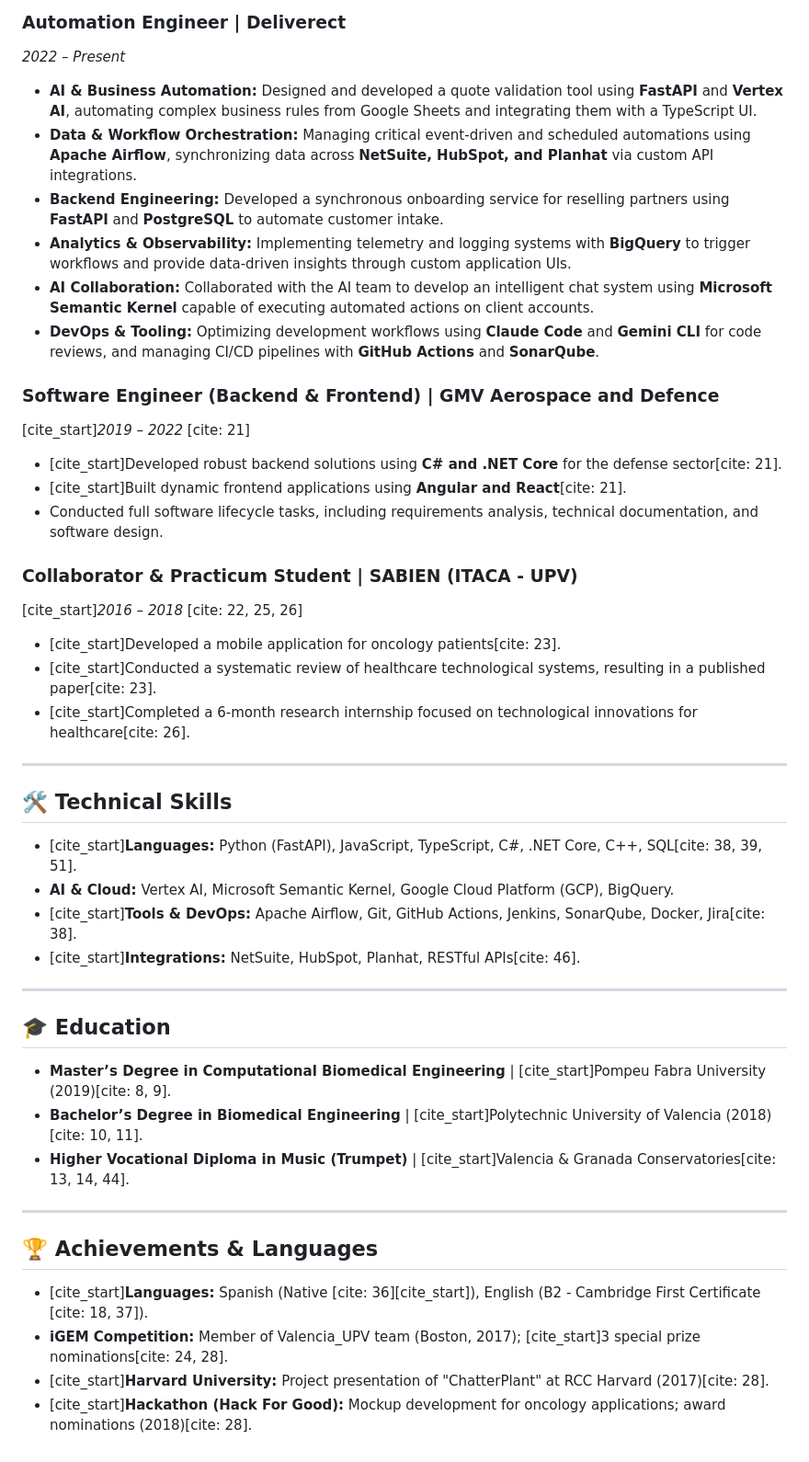
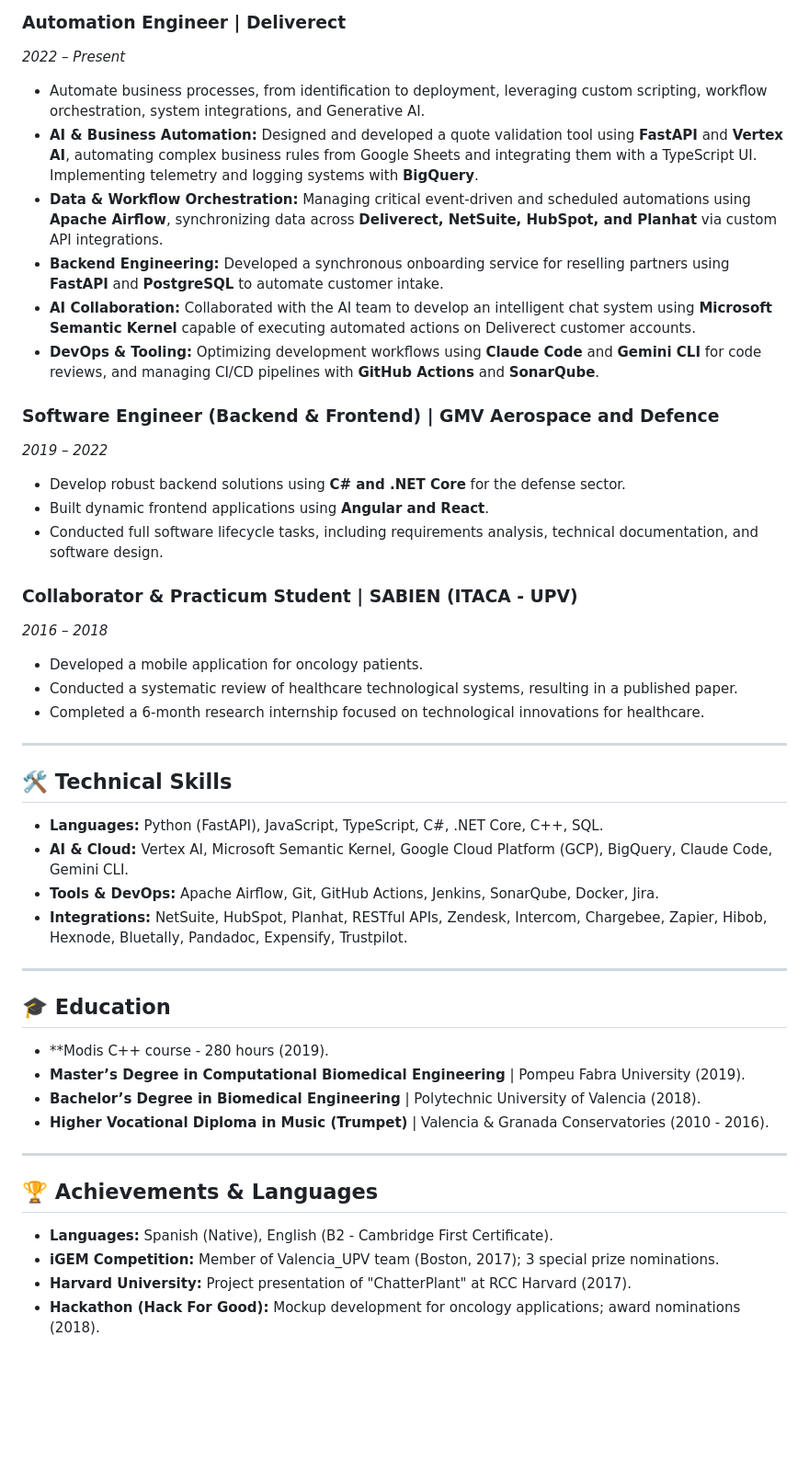
Before and after one commit to Antecarlo/mycv, a Markdown page: README.md, the part around the change. Shown at 92% size. GitHub-like rendering; blank space fills up the shorter version.

Commit message:
Update README.md 2

```diff
--- a/README.md
+++ b/README.md
@@ -7,47 +7,48 @@
 
 ### **Automation Engineer** | Deliverect
 *2022 – Present*
-* **AI & Business Automation:** Designed and developed a quote validation tool using **FastAPI** and **Vertex AI**, automating complex business rules from Google Sheets and integrating them with a TypeScript UI.
-* **Data & Workflow Orchestration:** Managing critical event-driven and scheduled automations using **Apache Airflow**, synchronizing data across **NetSuite, HubSpot, and Planhat** via custom API integrations.
+* Automate business processes, from identification to deployment, leveraging custom scripting, workflow orchestration, system integrations, and Generative AI.
+* **AI & Business Automation:** Designed and developed a quote validation tool using **FastAPI** and **Vertex AI**, automating complex business rules from Google Sheets and integrating them with a TypeScript UI. Implementing telemetry and logging systems with **BigQuery**.
+* **Data & Workflow Orchestration:** Managing critical event-driven and scheduled automations using **Apache Airflow**, synchronizing data across **Deliverect, NetSuite, HubSpot, and Planhat** via custom API integrations.
 * **Backend Engineering:** Developed a synchronous onboarding service for reselling partners using **FastAPI** and **PostgreSQL** to automate customer intake.
-* **Analytics & Observability:** Implementing telemetry and logging systems with **BigQuery** to trigger workflows and provide data-driven insights through custom application UIs.
-* **AI Collaboration:** Collaborated with the AI team to develop an intelligent chat system using **Microsoft Semantic Kernel** capable of executing automated actions on client accounts.
+* **AI Collaboration:** Collaborated with the AI team to develop an intelligent chat system using **Microsoft Semantic Kernel** capable of executing automated actions on Deliverect customer accounts.
 * **DevOps & Tooling:** Optimizing development workflows using **Claude Code** and **Gemini CLI** for code reviews, and managing CI/CD pipelines with **GitHub Actions** and **SonarQube**.
 
 ### **Software Engineer (Backend & Frontend)** | GMV Aerospace and Defence
-[cite_start]*2019 – 2022* [cite: 21]
-* [cite_start]Developed robust backend solutions using **C# and .NET Core** for the defense sector[cite: 21].
-* [cite_start]Built dynamic frontend applications using **Angular and React**[cite: 21].
+*2019 – 2022*
+* Develop robust backend solutions using **C# and .NET Core** for the defense sector.
+* Built dynamic frontend applications using **Angular and React**.
 * Conducted full software lifecycle tasks, including requirements analysis, technical documentation, and software design.
 
 ### **Collaborator & Practicum Student** | SABIEN (ITACA - UPV)
-[cite_start]*2016 – 2018* [cite: 22, 25, 26]
-* [cite_start]Developed a mobile application for oncology patients[cite: 23].
-* [cite_start]Conducted a systematic review of healthcare technological systems, resulting in a published paper[cite: 23].
-* [cite_start]Completed a 6-month research internship focused on technological innovations for healthcare[cite: 26].
+*2016 – 2018*
+* Developed a mobile application for oncology patients.
+* Conducted a systematic review of healthcare technological systems, resulting in a published paper.
+* Completed a 6-month research internship focused on technological innovations for healthcare.
 
 ---
 
 ## 🛠 Technical Skills
 
-* [cite_start]**Languages:** Python (FastAPI), JavaScript, TypeScript, C#, .NET Core, C++, SQL[cite: 38, 39, 51].
-* **AI & Cloud:** Vertex AI, Microsoft Semantic Kernel, Google Cloud Platform (GCP), BigQuery.
-* [cite_start]**Tools & DevOps:** Apache Airflow, Git, GitHub Actions, Jenkins, SonarQube, Docker, Jira[cite: 38].
-* [cite_start]**Integrations:** NetSuite, HubSpot, Planhat, RESTful APIs[cite: 46].
+* **Languages:** Python (FastAPI), JavaScript, TypeScript, C#, .NET Core, C++, SQL.
+* **AI & Cloud:** Vertex AI, Microsoft Semantic Kernel, Google Cloud Platform (GCP), BigQuery, Claude Code, Gemini CLI.
+* **Tools & DevOps:** Apache Airflow, Git, GitHub Actions, Jenkins, SonarQube, Docker, Jira.
+* **Integrations:** NetSuite, HubSpot, Planhat, RESTful APIs, Zendesk, Intercom, Chargebee, Zapier, Hibob, Hexnode, Bluetally, Pandadoc, Expensify, Trustpilot.
 
 ---
 
 ## 🎓 Education
 
-* **Master’s Degree in Computational Biomedical Engineering** | [cite_start]Pompeu Fabra University (2019)[cite: 8, 9].
-* **Bachelor’s Degree in Biomedical Engineering** | [cite_start]Polytechnic University of Valencia (2018)[cite: 10, 11].
-* **Higher Vocational Diploma in Music (Trumpet)** | [cite_start]Valencia & Granada Conservatories[cite: 13, 14, 44].
+* **Modis C++ course - 280 hours (2019).
+* **Master’s Degree in Computational Biomedical Engineering** | Pompeu Fabra University (2019).
+* **Bachelor’s Degree in Biomedical Engineering** | Polytechnic University of Valencia (2018).
+* **Higher Vocational Diploma in Music (Trumpet)** | Valencia & Granada Conservatories (2010 - 2016).
 
 ---
 
 ## 🏆 Achievements & Languages
 
-* [cite_start]**Languages:** Spanish (Native [cite: 36][cite_start]), English (B2 - Cambridge First Certificate [cite: 18, 37]).
-* **iGEM Competition:** Member of Valencia_UPV team (Boston, 2017); [cite_start]3 special prize nominations[cite: 24, 28].
-* [cite_start]**Harvard University:** Project presentation of "ChatterPlant" at RCC Harvard (2017)[cite: 28].
-* [cite_start]**Hackathon (Hack For Good):** Mockup development for oncology applications; award nominations (2018)[cite: 28].
+* **Languages:** Spanish (Native), English (B2 - Cambridge First Certificate).
+* **iGEM Competition:** Member of Valencia_UPV team (Boston, 2017); 3 special prize nominations.
+* **Harvard University:** Project presentation of "ChatterPlant" at RCC Harvard (2017).
+* **Hackathon (Hack For Good):** Mockup development for oncology applications; award nominations (2018).
```
